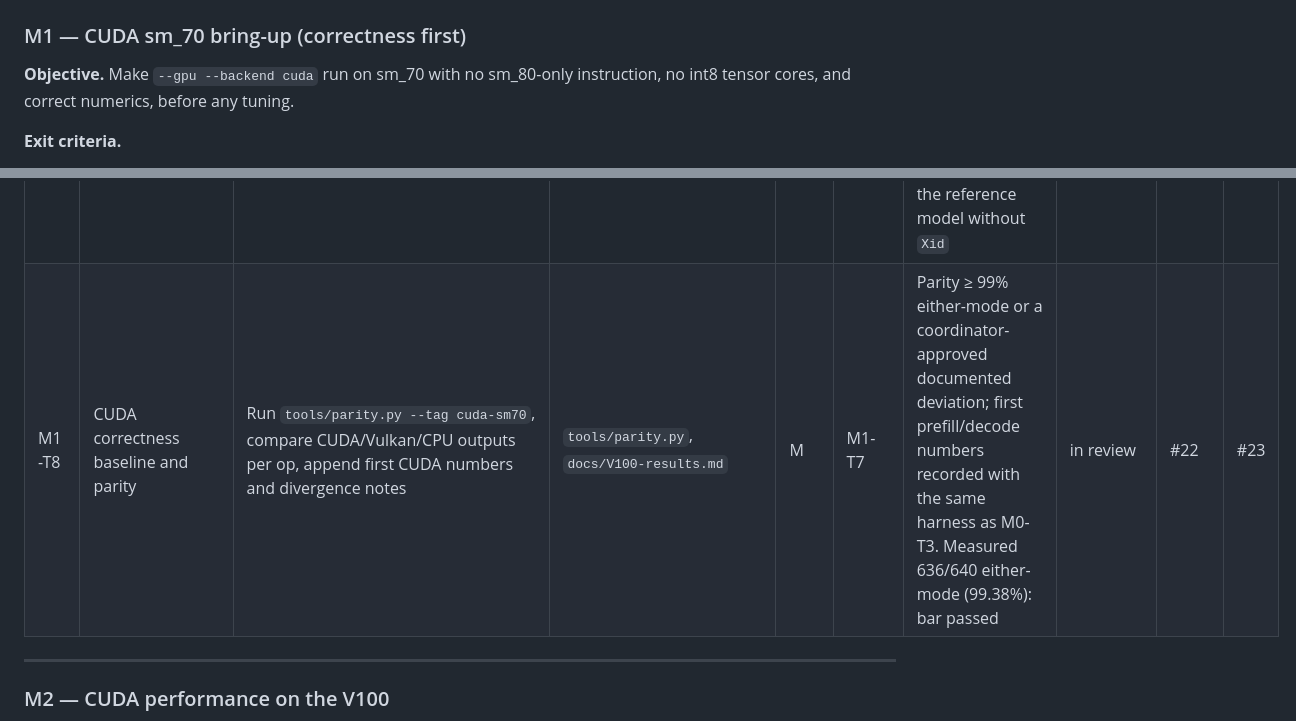
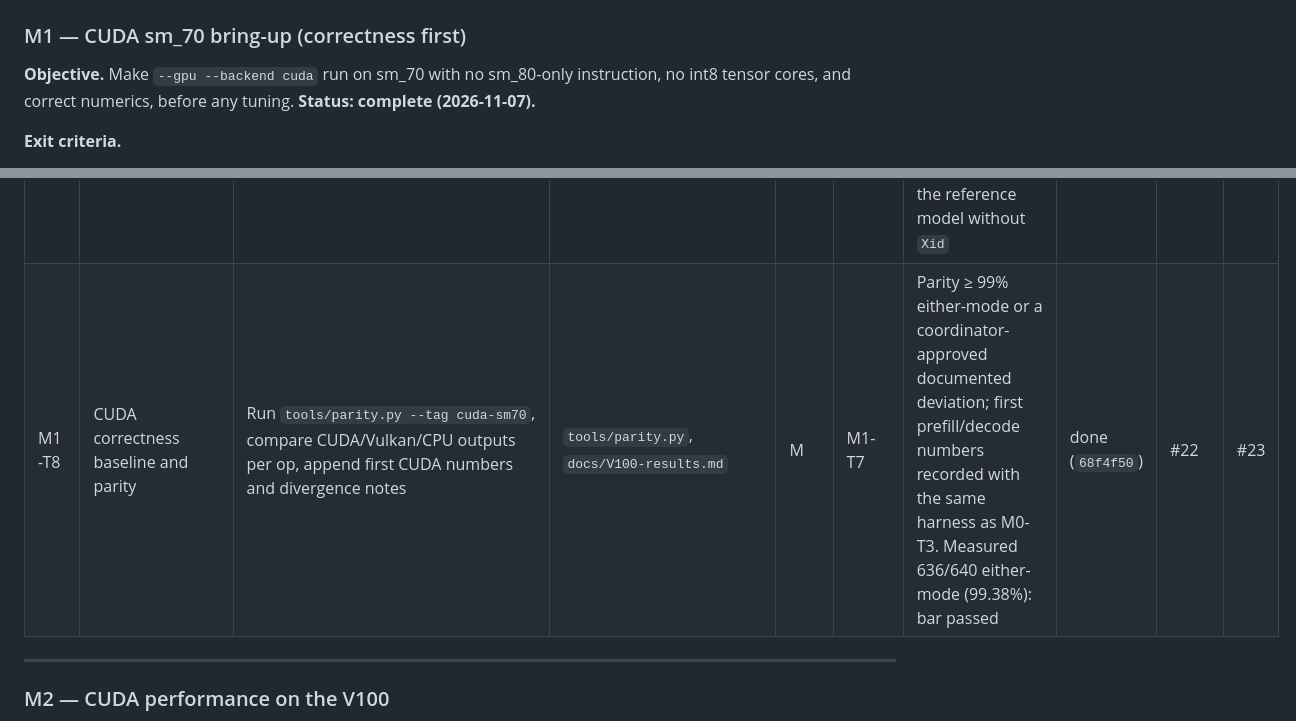
Before and after one commit to RustingStudio/RustingStrata, a Markdown page: docs/ROADMAP.md, 2 parts joined by grey strips. Drawn GitHub-style.

Commit message:
docs: close M1-T8 and mark M1 complete
All eight M1 tasks are merged. CUDA runs on sm_70 (prefill 838 tok/s @512,
decode 116-124 tok/s), the test suite has no SKIP: cuda, and the CUDA parity
baseline is 636/640 either-mode (99.38%), above the 99% bar.

```diff
--- a/docs/ROADMAP.md
+++ b/docs/ROADMAP.md
@@ -245,6 +245,7 @@ model's tensor types need, exposed as an explicit check command too.
 
 **Objective.** Make `--gpu --backend cuda` run on sm_70 with no sm_80-only
 instruction, no int8 tensor cores, and correct numerics, before any tuning.
+**Status: complete (2026-11-07).**
 
 **Exit criteria.**
 
@@ -277,7 +278,7 @@ CPU reference paths.
 | M1-T5 | Quarantine the int8 tensor-core path | Guard `mma_s8_*` and `gemmi_q`/`gemmis_*` behind `#if __CUDA_ARCH__ >= 800`; make `Gpu::mmq` false on sm_70 and stop loading `gemmi*` function names there, so NVRTC and `load_function` never see them | `src/cuda/kernels.cu:993-1009`, `:1027-1170`; `src/cuda/mod.rs:186-200`, `:255-258`, `:260-298` | M | M1-T1 | NVRTC sm_70 compile succeeds without the int8 kernels; prefill uses `gemm_*`/`gemms_*` and matches the reference; sm_80 still uses int8 | done (`ea39c4a`) | #14 | #15 |
 | M1-T6 | Replace `cp.async` with synchronous double buffering | Provide `cp_async16/8/commit/wait` fallbacks using `ld.global` → registers → `st.shared` with zero-fill on the out-of-range flag; audit every wait site for the barrier it needs and add `__syncthreads` where the async version relied on the wait | `src/cuda/kernels.cu:1014-1023`, uses at `:1044-1081`, `:1733-1798`, `:2094-2191` | M | M1-T1 | `gemmi_q` (later unused), `attn_decode_t` and `attn_prefill_t` outputs match the reference on sm_70; no missing-barrier race under repeated runs; `STRATA_NO_GRAPH` runs also pass | done (`bd5a930`) | #16 | #17 |
 | M1-T7 | First green sm_70 build and kernel-load gate | Drive the full NVRTC compile/load and `cargo test --release` on CUDA; fix remaining compile fallout (function list, 96 KB attribute, launch bounds) and record which kernels execute | `src/cuda/mod.rs`, `src/cuda/kernels.cu`, `tests/kernels.rs`, `tests/backend.rs` | M | M1-T1..T6 | `cargo test --release` with `STRATA_MODEL` shows no `SKIP: cuda` and no failure; `strata generate` completes on the reference model without `Xid` | done (`a945aee`) | #20 | #21 |
-| M1-T8 | CUDA correctness baseline and parity | Run `tools/parity.py --tag cuda-sm70`, compare CUDA/Vulkan/CPU outputs per op, append first CUDA numbers and divergence notes | `tools/parity.py`, `docs/V100-results.md` | M | M1-T7 | Parity ≥ 99% either-mode or a coordinator-approved documented deviation; first prefill/decode numbers recorded with the same harness as M0-T3. Measured 636/640 either-mode (99.38%): bar passed | in review | #22 | #23 |
+| M1-T8 | CUDA correctness baseline and parity | Run `tools/parity.py --tag cuda-sm70`, compare CUDA/Vulkan/CPU outputs per op, append first CUDA numbers and divergence notes | `tools/parity.py`, `docs/V100-results.md` | M | M1-T7 | Parity ≥ 99% either-mode or a coordinator-approved documented deviation; first prefill/decode numbers recorded with the same harness as M0-T3. Measured 636/640 either-mode (99.38%): bar passed | done (`68f4f50`) | #22 | #23 |
 
 ---
 
```
